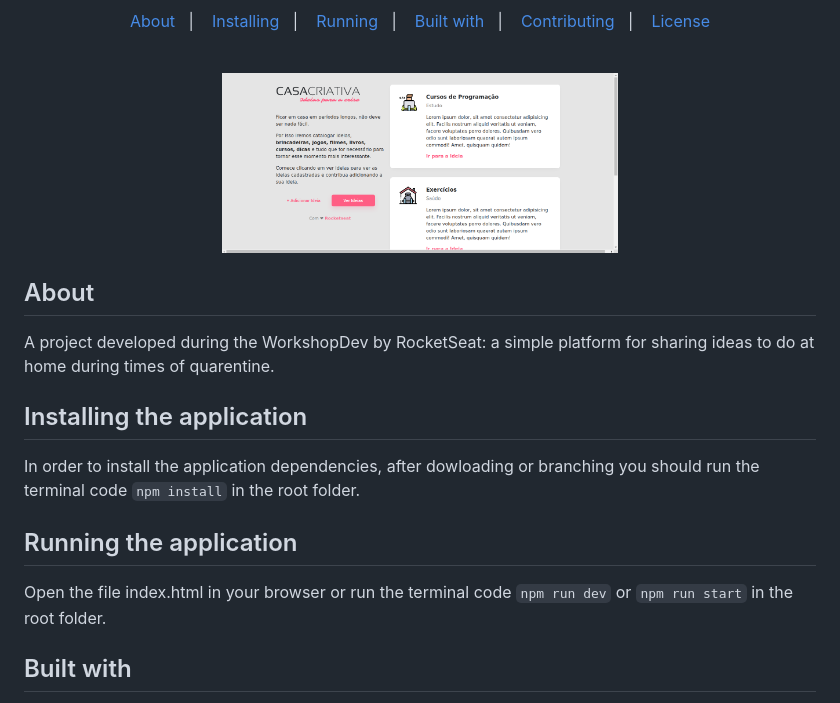
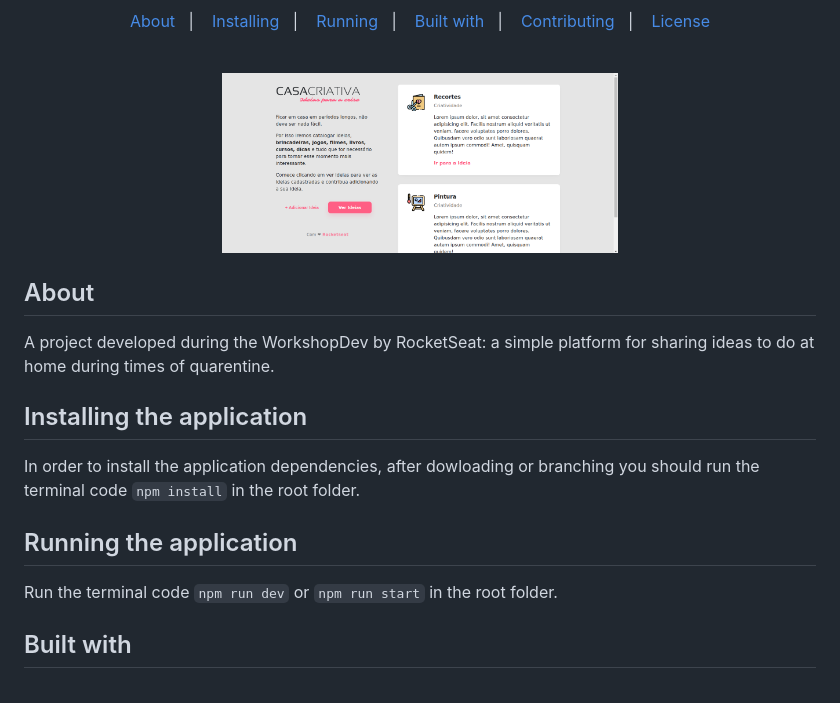
Before and after one commit to EricSchmiele/casa-criativa, a Markdown page: README.md, the part around the change. GitHub-like rendering; pictures changed too: public/screen.png.

```diff
--- a/README.md
+++ b/README.md
@@ -49,7 +49,7 @@ In order to install the application dependencies, after dowloading or branching
 
 ## Running the application
 
-Open the file index.html in your browser or run the terminal code `npm run dev` or `npm run start` in the root folder.
+Run the terminal code `npm run dev` or `npm run start` in the root folder.
 
 <!--
 ## Testing
```
